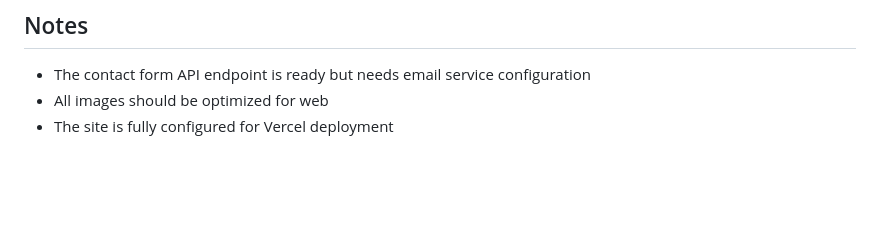
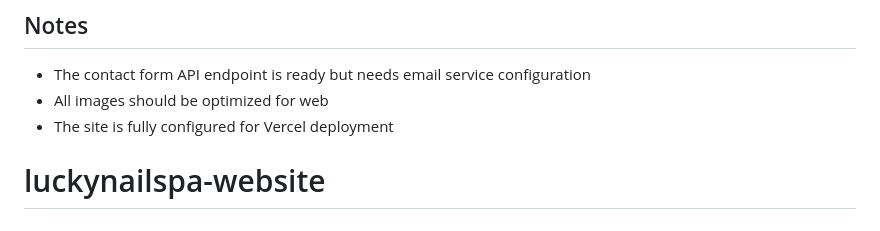
Before and after one commit to kerrshi/luckynailspa-website, a Markdown page: README.md, the part around the change. Rendered like a GitHub page; blank space fills up the shorter version.

```diff
--- a/README.md
+++ b/README.md
@@ -105,3 +105,4 @@ Works in all modern browsers (Chrome, Firefox, Safari, Edge).
 - The contact form API endpoint is ready but needs email service configuration
 - All images should be optimized for web
 - The site is fully configured for Vercel deployment
+# luckynailspa-website
```
